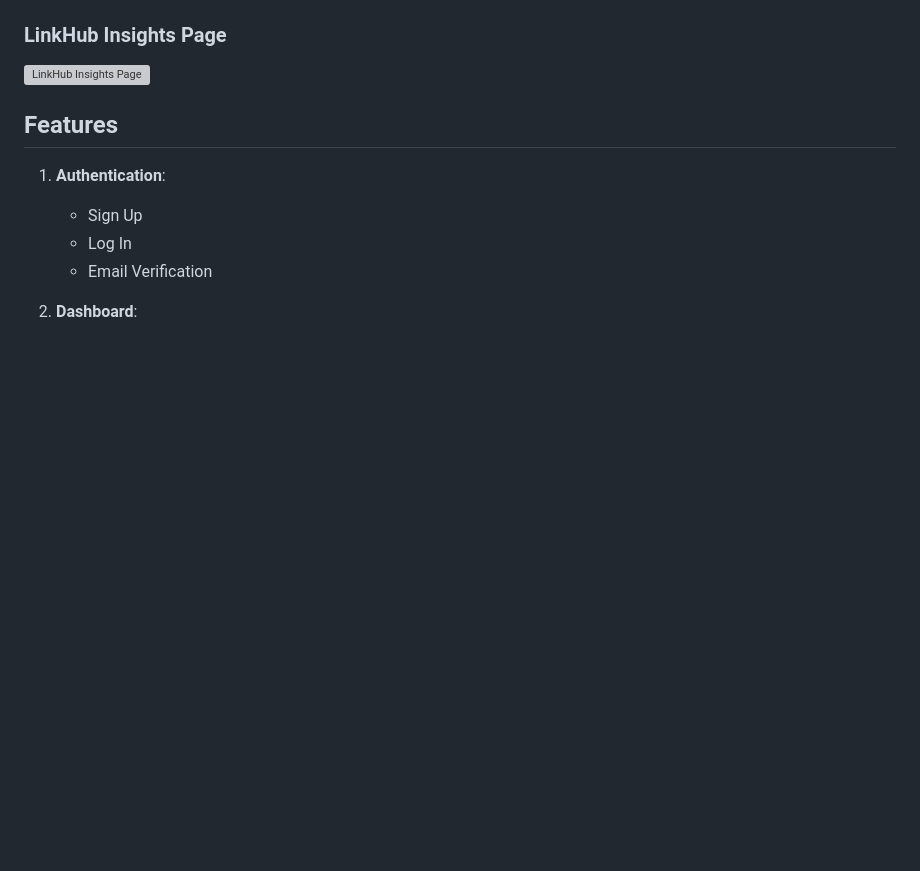
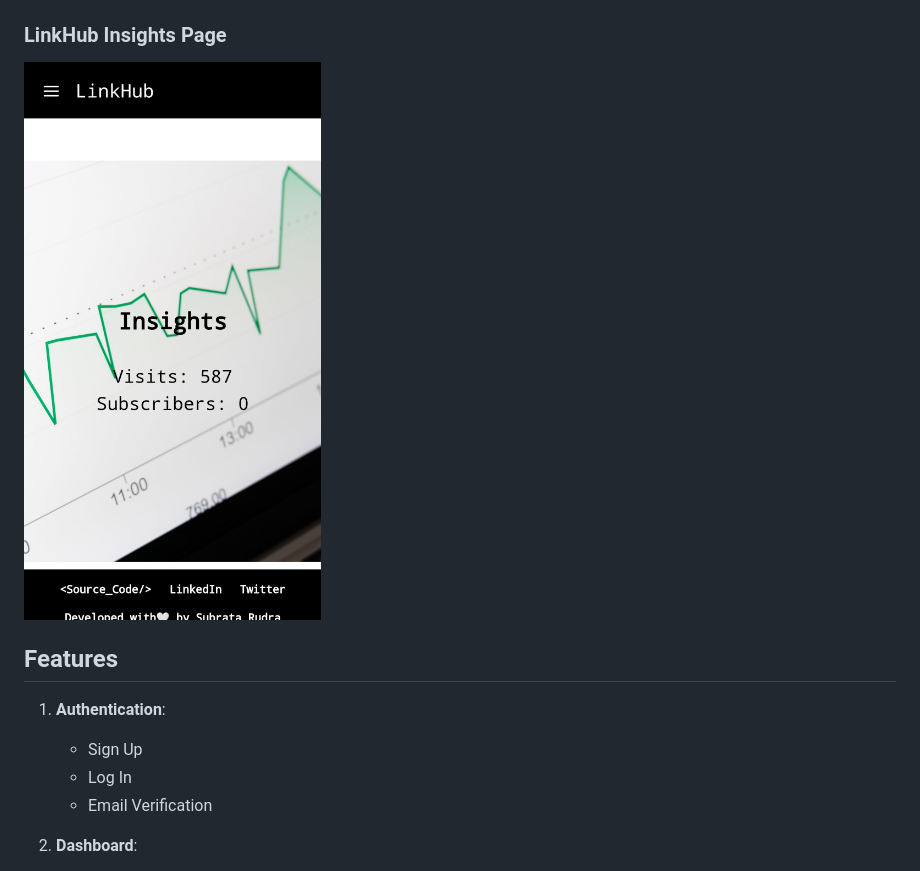
Before and after one commit to Subrata-Rudra/LinkHub-Fullstack-Linktree-Clone, a Markdown page: README.md, the part around the change. Rendered like a GitHub page; blank space fills up the shorter version; grey boxes are pictures that could not be loaded.

```diff
--- a/README.md
+++ b/README.md
@@ -25,7 +25,7 @@ LinkHub is a web application which provides you a webpage to share multiple link
 
 ### LinkHub Insights Page
 
-<img src="./readmeMedia/LinkHub%20Insights%20Page.jpg" alt="LinkHub Insights Page" width="300">
+<img src="./readmeMedia/Linkhub%20Insights%20Page.jpg" alt="LinkHub Insights Page" width="300">
 
 
 ## Features
```
